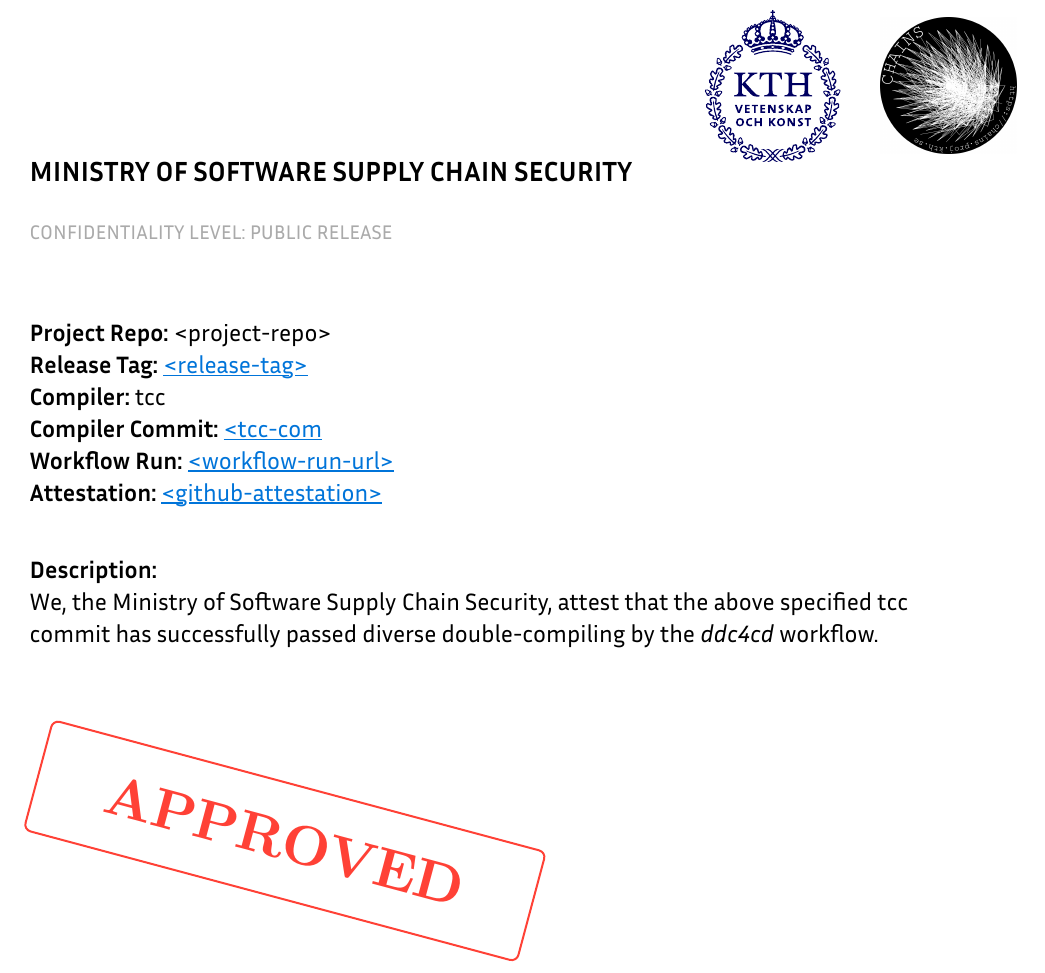
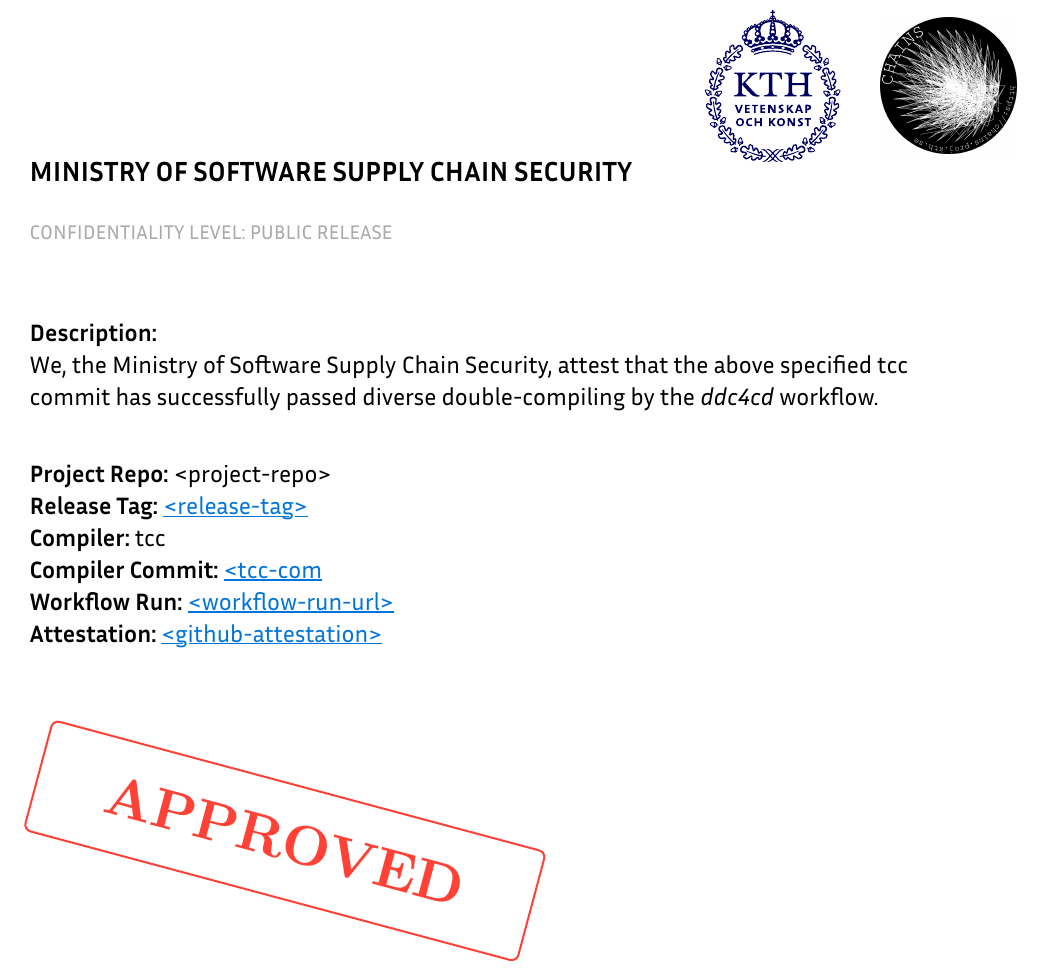
Before and after one commit to chains-project/ddc4cd, a Typst document (doc/certificate/template.typ): part of the page, cut so that both start at the same text. Compiled offline with Typst 0.15.

Commit message:
doc: add description before metadata

```diff
--- a/doc/certificate/template.typ
+++ b/doc/certificate/template.typ
@@ -53,16 +53,16 @@
 
 #align(left)[
   #text(size: 12pt)[
+    *Description:* \
+    We, the Ministry of Software Supply Chain Security, attest that the above specified tcc commit has successfully passed diverse double-compiling by the _ddc4cd_ workflow.\
+    \
+
     *Project Repo:* #project-repo \
     *Release Tag:* #link("https://github.com/chains-project/tcc-hardened/releases/tag/"+release-tag)[#release-tag] \
     *Compiler:* tcc \
     *Compiler Commit:* #link("https://repo.or.cz/tinycc.git/commit/"+tcc-commit)[#tcc-commit.slice(0, count: 8)] \
     *Workflow Run:* #link(workflow-run-url)[#workflow-run-url.slice(19)] \
-    *Attestation: * #link("https://github.com/chains-project/tcc-hardened/attestations/"+github-attestation)[#github-attestation] \
-    \
-
-    *Description:* \
-    We, the Ministry of Software Supply Chain Security, attest that the above specified tcc commit has successfully passed diverse double-compiling by the _ddc4cd_ workflow.
+    *Attestation: * #link("https://github.com/chains-project/tcc-hardened/attestations/"+github-attestation)[#github-attestation]
   ]
 ]
 
```
